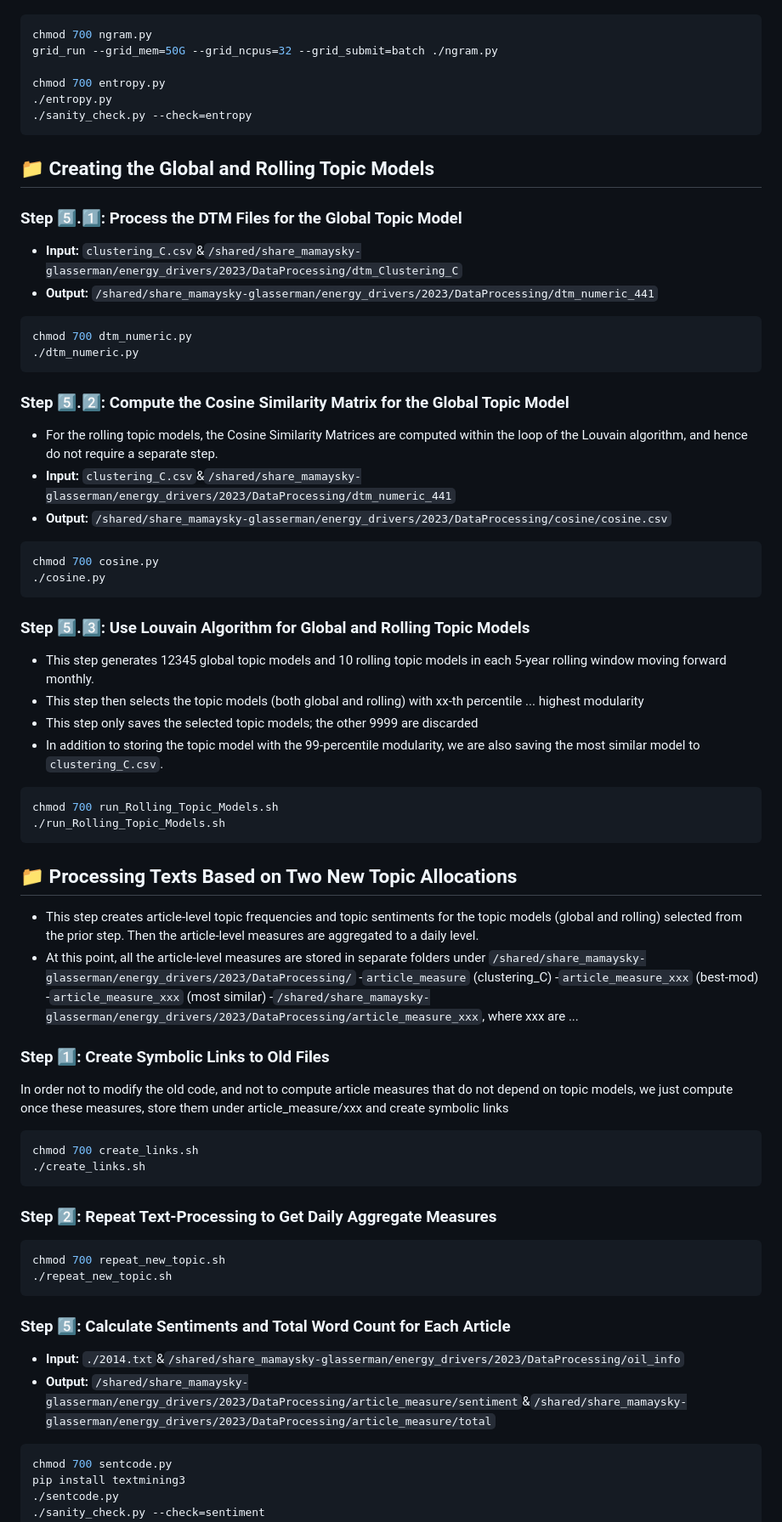
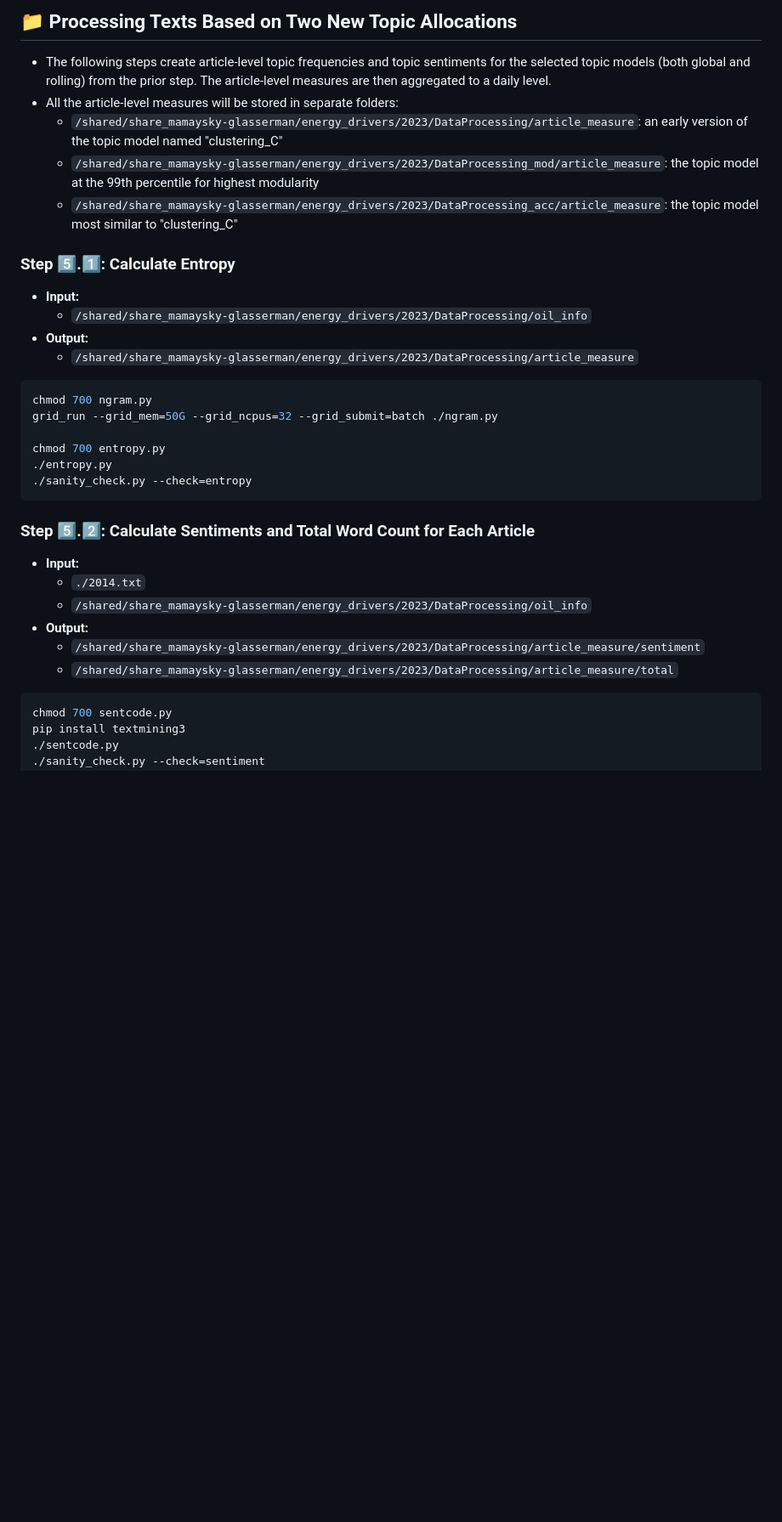
Before and after one commit to hmamaysky/Energy, a Markdown page: TextProcessing/README.md, the part around the change printed below. Shown: that part at 85% size. Rendered like a GitHub page; blank space fills up the shorter version.

````diff
--- a/TextProcessing/README.md
+++ b/TextProcessing/README.md
@@ -37,3 +78,15 @@ grid_run --grid_mem=50G --grid_ncpus=16 --grid_submit=batch ./dtm.py --usePandas
+## :file_folder: Processing Texts Based on Two New Topic Allocations
+- The following steps create article-level topic frequencies and topic sentiments for the selected topic models (both global and rolling) from the prior step. The article-level measures are then aggregated to a daily level.
+- All the article-level measures will be stored in separate folders:
+  - `/shared/share_mamaysky-glasserman/energy_drivers/2023/DataProcessing/article_measure`: an early version of the topic model named "clustering_C"
+  - `/shared/share_mamaysky-glasserman/energy_drivers/2023/DataProcessing_mod/article_measure`: the topic model at the 99th percentile for highest modularity
+  - `/shared/share_mamaysky-glasserman/energy_drivers/2023/DataProcessing_acc/article_measure`: the topic model most similar to "clustering_C"
+
+### Step :five:.:one:: Calculate Entropy
+- **Input:**
+  - `/shared/share_mamaysky-glasserman/energy_drivers/2023/DataProcessing/oil_info`
+- **Output:**
+  - `/shared/share_mamaysky-glasserman/energy_drivers/2023/DataProcessing/article_measure`
 ```bash
 chmod 700 ngram.py
 grid_run --grid_mem=50G --grid_ncpus=32 --grid_submit=batch ./ngram.py
@@ -43,61 +96,14 @@ chmod 700 entropy.py
 ./sanity_check.py --check=entropy
 ```
 
-## :file_folder: Creating the Global and Rolling Topic Models
+### Step :five:.:two:: Calculate Sentiments and Total Word Count for Each Article
 
-### Step :five:.:one:: Process the DTM Files for the Global Topic Model
-- **Input:** `clustering_C.csv`&`/shared/share_mamaysky-glasserman/energy_drivers/2023/DataProcessing/dtm_Clustering_C`
-- **Output:** `/shared/share_mamaysky-glasserman/energy_drivers/2023/DataProcessing/dtm_numeric_441`
-```bash
-chmod 700 dtm_numeric.py
-./dtm_numeric.py
-```
-
-### Step :five:.:two:: Compute the Cosine Similarity Matrix for the Global Topic Model
-
-- For the rolling topic models, the Cosine Similarity Matrices are computed within the loop of the Louvain algorithm, and hence do not require a separate step.
-- **Input:** `clustering_C.csv`&`/shared/share_mamaysky-glasserman/energy_drivers/2023/DataProcessing/dtm_numeric_441`
-- **Output:** `/shared/share_mamaysky-glasserman/energy_drivers/2023/DataProcessing/cosine/cosine.csv`
-```bash
-chmod 700 cosine.py
-./cosine.py
-```
-
-### Step :five:.:three:: Use Louvain Algorithm for Global and Rolling Topic Models
-- This step generates 12345 global topic models and 10 rolling topic models in each 5-year rolling window moving forward monthly.
-- This step then selects the topic models (both global and rolling) with xx-th percentile ... highest modularity
-- This step only saves the selected topic models; the other 9999 are discarded
-- In addition to storing the topic model with the 99-percentile modularity, we are also saving the most similar model to `clustering_C.csv`.
-```bash
-chmod 700 run_Rolling_Topic_Models.sh
-./run_Rolling_Topic_Models.sh
-```
-
-## :file_folder: Processing Texts Based on Two New Topic Allocations
-- This step creates article-level topic frequencies and topic sentiments for the topic models (global and rolling) selected from the prior step. Then the article-level measures are aggregated to a daily level.
-- At this point, all the article-level measures are stored in separate folders under `/shared/share_mamaysky-glasserman/energy_drivers/2023/DataProcessing/`
-  -`article_measure` (clustering_C)
-  -`article_measure_xxx` (best-mod)
-  -`article_measure_xxx` (most similar)
-  -`/shared/share_mamaysky-glasserman/energy_drivers/2023/DataProcessing/article_measure_xxx`, where xxx are ...
-
-### Step :one:: Create Symbolic Links to Old Files
-In order not to modify the old code, and not to compute article measures that do not depend on topic models, we just compute once these measures, store them under article_measure/xxx and create symbolic links
-```bash
-chmod 700 create_links.sh
-./create_links.sh
-```
-
-### Step :two:: Repeat Text-Processing to Get Daily Aggregate Measures
-```bash
-chmod 700 repeat_new_topic.sh
-./repeat_new_topic.sh
-```
-
-### Step :five:: Calculate Sentiments and Total Word Count for Each Article
-
-- **Input:** `./2014.txt`&`/shared/share_mamaysky-glasserman/energy_drivers/2023/DataProcessing/oil_info`
-- **Output:** `/shared/share_mamaysky-glasserman/energy_drivers/2023/DataProcessing/article_measure/sentiment`&`/shared/share_mamaysky-glasserman/energy_drivers/2023/DataProcessing/article_measure/total`
+- **Input:**
+  - `./2014.txt`
+  - `/shared/share_mamaysky-glasserman/energy_drivers/2023/DataProcessing/oil_info`
+- **Output:**
+  - `/shared/share_mamaysky-glasserman/energy_drivers/2023/DataProcessing/article_measure/sentiment`
+  - `/shared/share_mamaysky-glasserman/energy_drivers/2023/DataProcessing/article_measure/total`
 ```bash
 chmod 700 sentcode.py
 pip install textmining3
````
Also changed, not shown: other parts of TextProcessing/README.md (+106 -25 lines).
